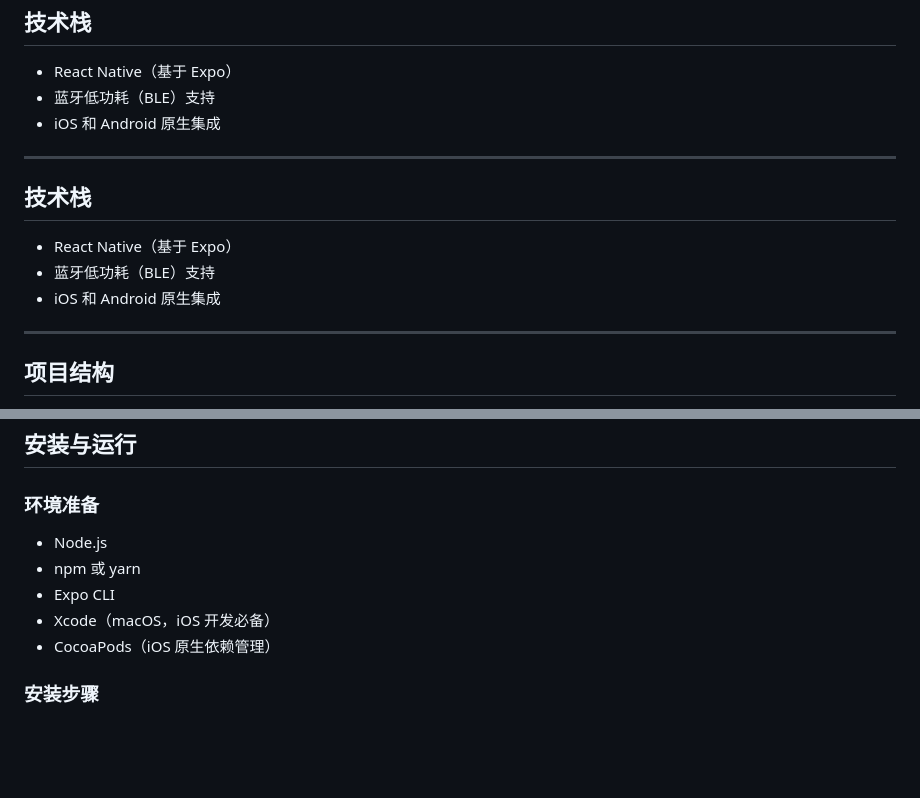
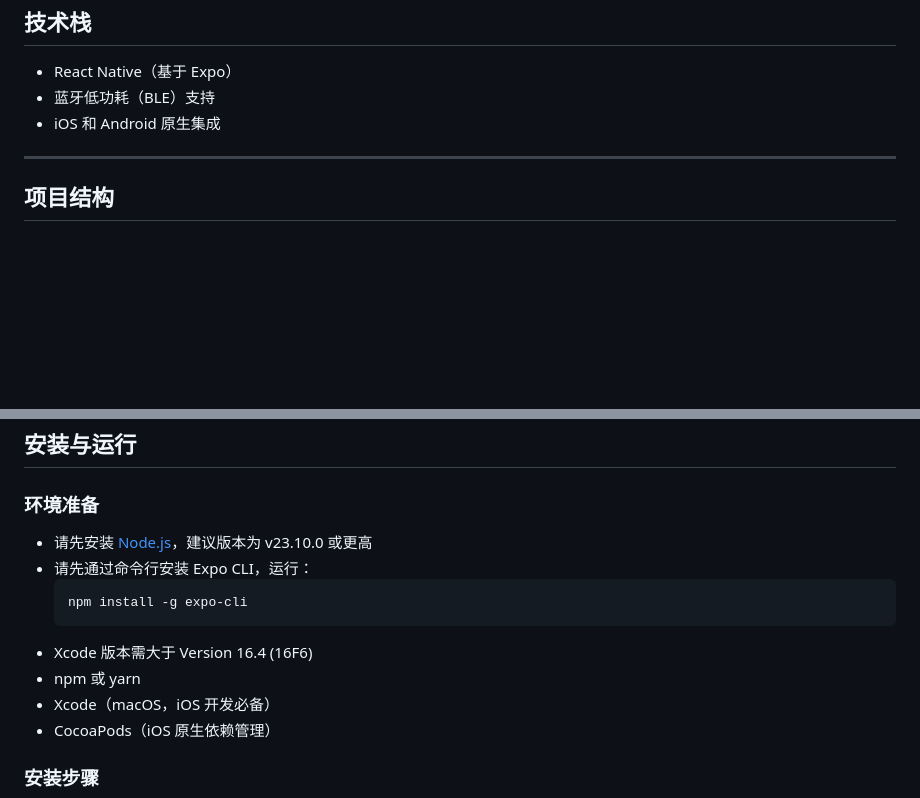
Before and after one commit to LIKKIM/LIKKIM_App, a Markdown page: Readme.zh.md, 2 parts joined by grey strips. Rendered like a GitHub page; blank space fills up the shorter version.

````diff
--- a/Readme.zh.md
+++ b/Readme.zh.md
@@ -29,14 +29,6 @@
 
 ---
 
-## 技术栈
-
-- React Native（基于 Expo）
-- 蓝牙低功耗（BLE）支持
-- iOS 和 Android 原生集成
-
----
-
 ## 项目结构
 
 - `android/`：Android 原生项目代码和配置
@@ -57,9 +49,13 @@
 
 ### 环境准备
 
-- Node.js
+- 请先安装 [Node.js](https://nodejs.org/)，建议版本为 v23.10.0 或更高
+- 请先通过命令行安装 Expo CLI，运行：
+  ```bash
+  npm install -g expo-cli
+  ```
+- Xcode 版本需大于 Version 16.4 (16F6)
 - npm 或 yarn
-- Expo CLI
 - Xcode（macOS，iOS 开发必备）
 - CocoaPods（iOS 原生依赖管理）
 
````
Also changed, not shown: Readme.md (+23 -3 lines).
